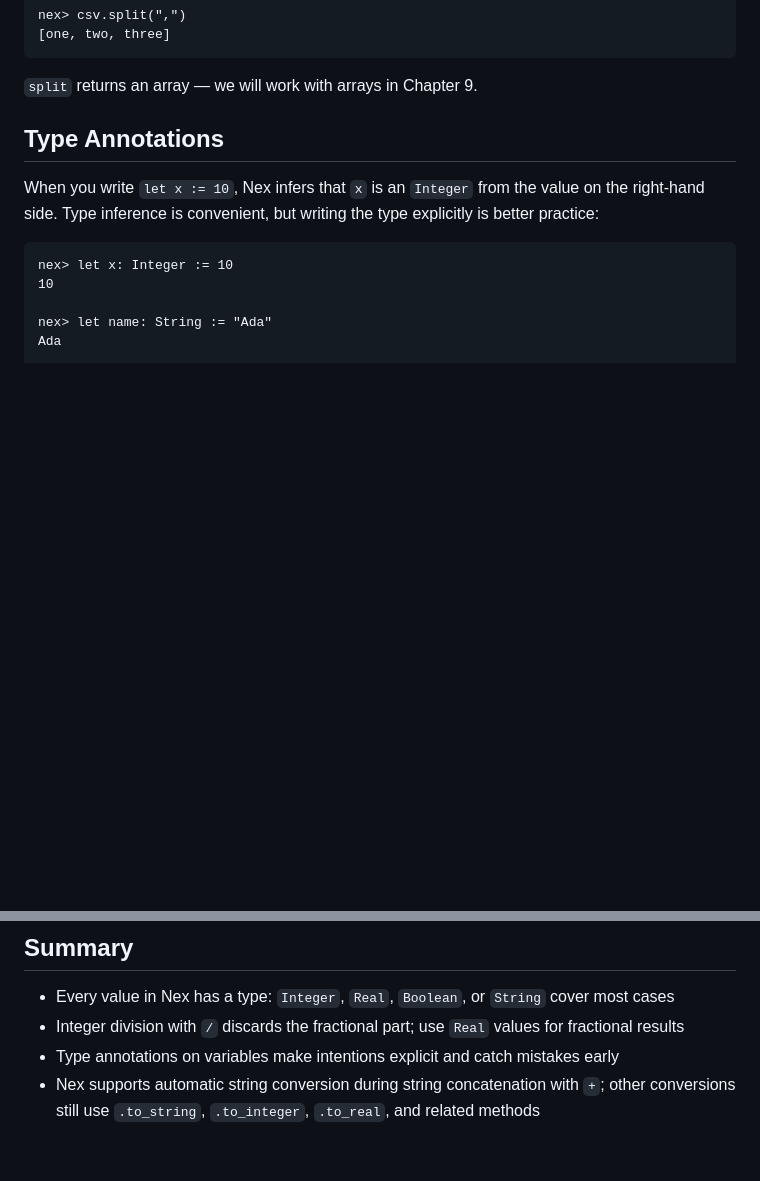
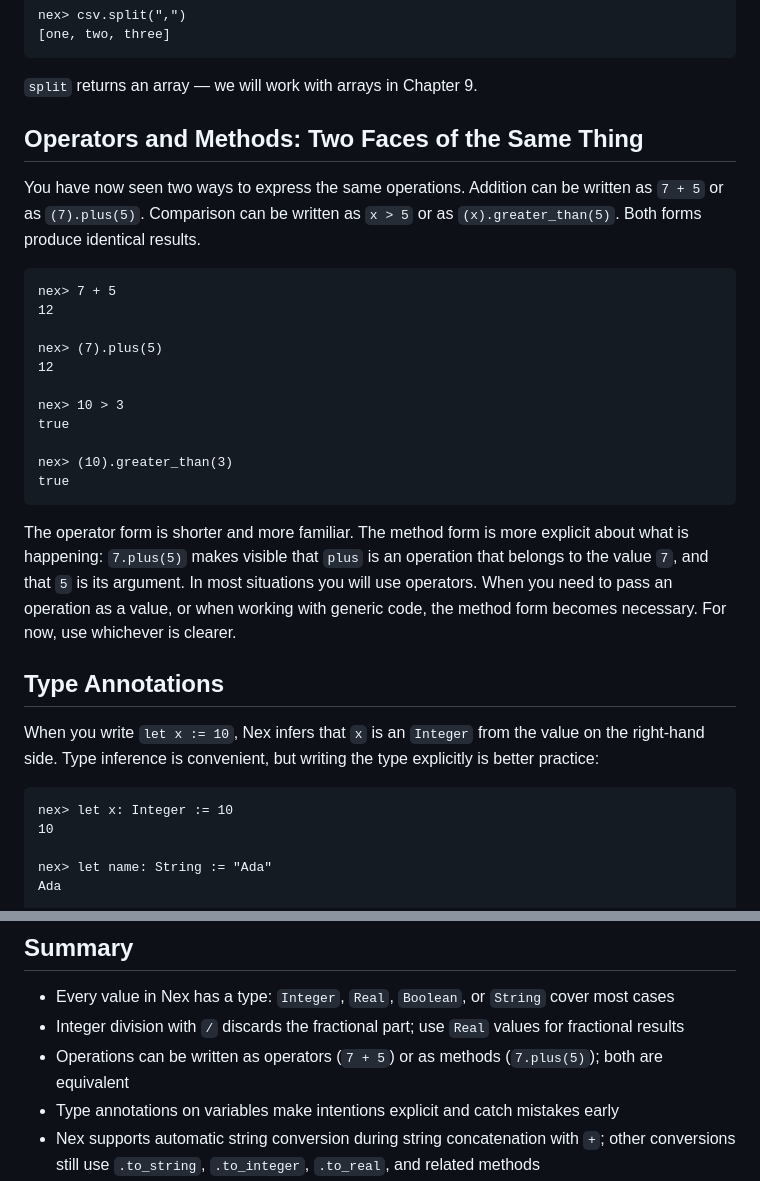
Before and after one commit to vijaymathew/nex, a Markdown page: docs/tut/chapter_2.md, 2 parts joined by grey strips. GitHub-like rendering; blank space fills up the shorter version.

Commit message:
restore integer function examples

````diff
--- a/docs/tut/chapter_2.md
+++ b/docs/tut/chapter_2.md
@@ -257,6 +257,29 @@ nex> csv.split(",")
 `split` returns an array — we will work with arrays in Chapter 9.
 
 
+
+## Operators and Methods: Two Faces of the Same Thing
+
+You have now seen two ways to express the same operations. Addition can be written as `7 + 5` or as `(7).plus(5)`. Comparison can be written as `x > 5` or as `(x).greater_than(5)`. Both forms produce identical results.
+
+```
+nex> 7 + 5
+12
+
+nex> (7).plus(5)
+12
+
+nex> 10 > 3
+true
+
+nex> (10).greater_than(3)
+true
+```
+
+The operator form is shorter and more familiar. The method form is more explicit about what is happening: `7.plus(5)` makes visible that `plus` is an operation that belongs to the value `7`, and that `5` is its argument. In most situations you will use operators. When you need to pass an operation as a value, or when working with generic code, the method form becomes necessary. For now, use whichever is clearer.
+
+
+
 ## Type Annotations
 
 When you write `let x := 10`, Nex infers that `x` is an `Integer` from the value on the right-hand side. Type inference is convenient, but writing the type explicitly is better practice:
@@ -415,6 +438,7 @@ This small program touches everything introduced in this chapter: a typed variab
 
 - Every value in Nex has a type: `Integer`, `Real`, `Boolean`, or `String` cover most cases
 - Integer division with `/` discards the fractional part; use `Real` values for fractional results
+- Operations can be written as operators (`7 + 5`) or as methods (`7.plus(5)`); both are equivalent
 - Type annotations on variables make intentions explicit and catch mistakes early
 - Nex supports automatic string conversion during string concatenation with `+`; other conversions still use `.to_string`, `.to_integer`, `.to_real`, and related methods
 - Calling `.to_integer` or `.to_real` on a non-numeric string raises an exception
````
Also changed, not shown: other parts of docs/tut/chapter_2.md (+1 -1 lines).
